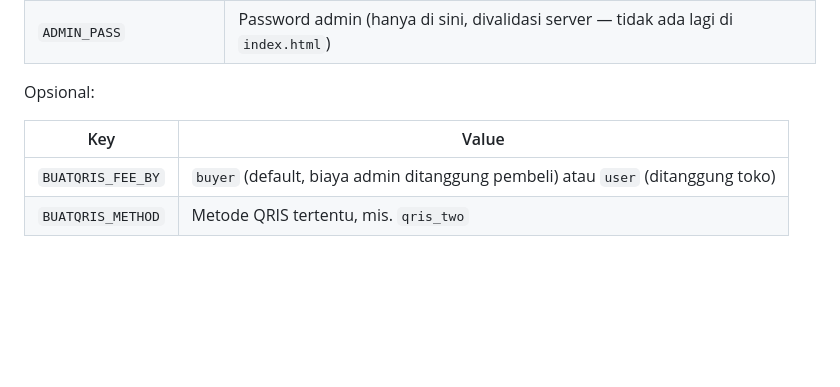
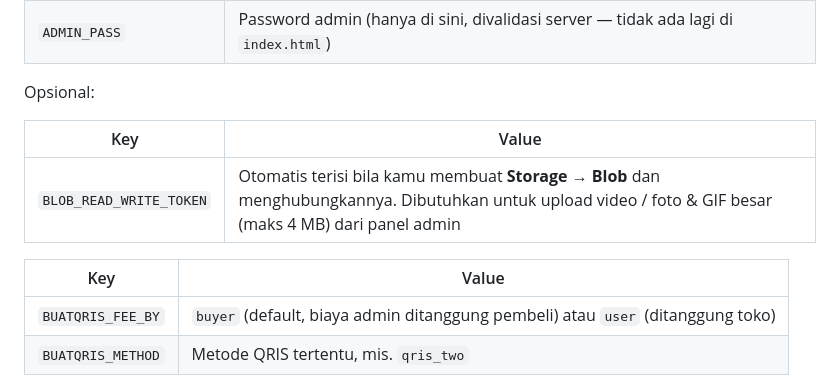
Before and after one commit to dexblox/dexblox, a Markdown page: README.md, the part around the change. Drawn GitHub-style; blank space fills up the shorter version.

```diff
--- a/README.md
+++ b/README.md
@@ -65,6 +65,10 @@ Opsional:
 
 | Key | Value |
 | --- | --- |
+| `BLOB_READ_WRITE_TOKEN` | Otomatis terisi bila kamu membuat **Storage → Blob** dan menghubungkannya. Dibutuhkan untuk upload video / foto & GIF besar (maks 4 MB) dari panel admin |
+
+| Key | Value |
+| --- | --- |
 | `BUATQRIS_FEE_BY` | `buyer` (default, biaya admin ditanggung pembeli) atau `user` (ditanggung toko) |
 | `BUATQRIS_METHOD` | Metode QRIS tertentu, mis. `qris_two` |
 
```
